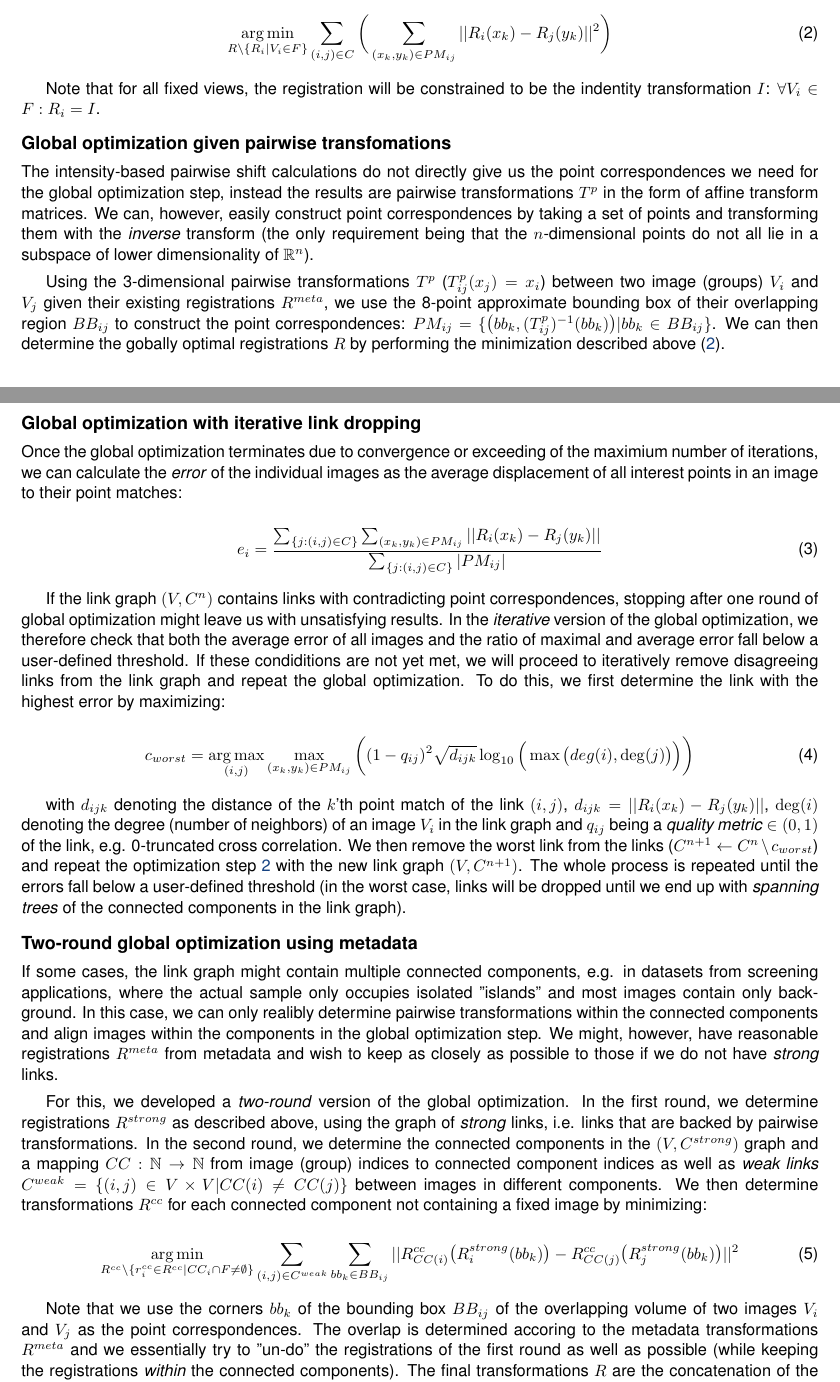
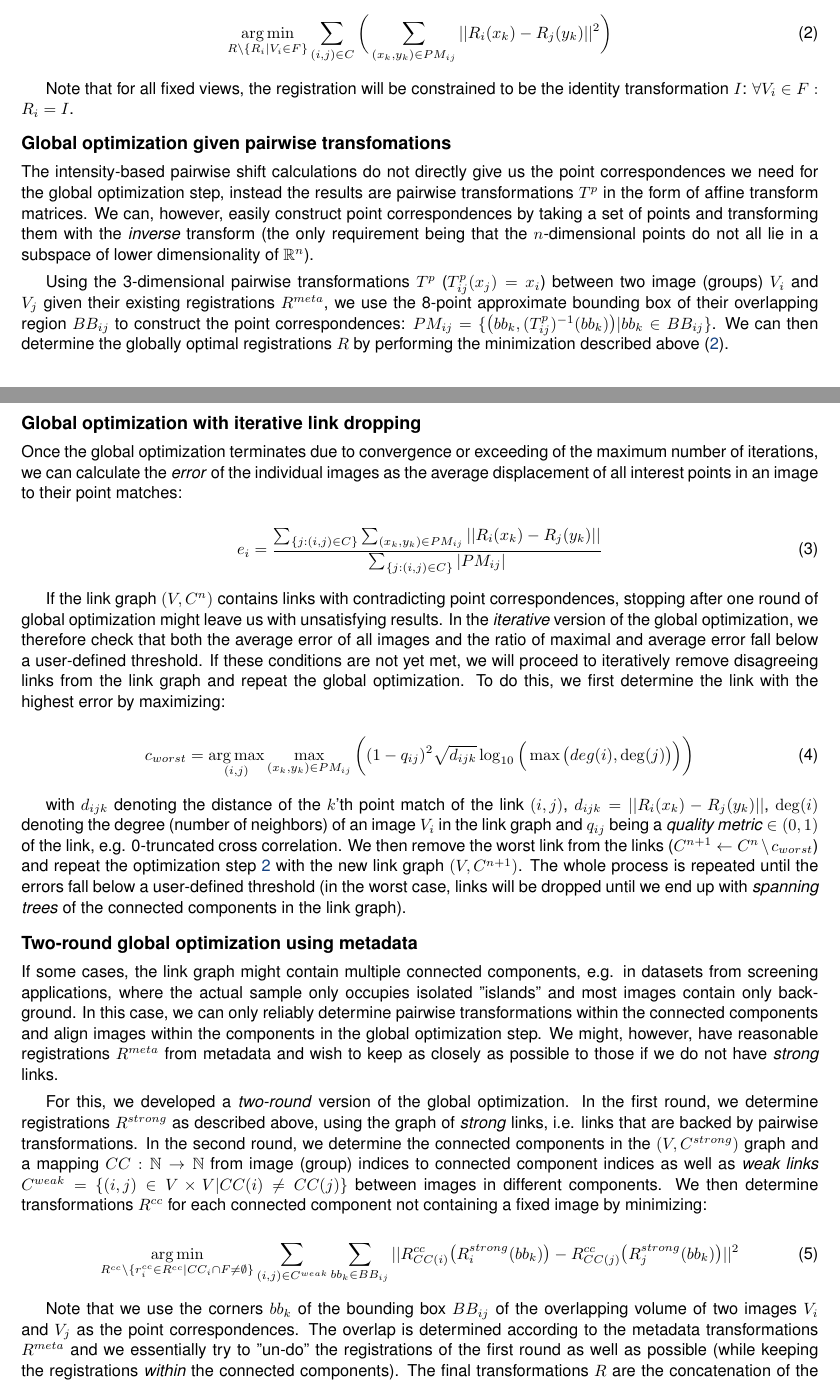
Before and after one commit to PreibischLab/bigstitcher-paper, a LaTeX paper (supplement/supplement.tex, which reads supplement/supplementary-methods.tex): two parts of pages 18 and 19 of 22, joined at a grey line, cut so that both start at the same text. Compiled offline with pdfLaTeX.

Commit message:
fixed some more typos

```diff
--- a/supplement/supplementary-methods.tex
+++ b/supplement/supplementary-methods.tex
@@ -92,24 +92,24 @@ We determine the globally optimal registrations $R$ given the image (groups) $V$
 \argmin_{R \setminus \{R_i | V_i \in F\}} \sum_{(i,j) \in C} \bigg( \sum_{(x_{k}, y_{k}) \in PM_{ij}} || R_{i}( x_{k}) - R_{j}( y_{k}) ||^2 \bigg)
 \end{equation}
 
-Note that for all fixed views, the registration will be constrained to be the indentity transformation $I$: $\forall V_i \in F: R_{i} = I$.
+Note that for all fixed views, the registration will be constrained to be the identity transformation $I$: $\forall V_i \in F: R_{i} = I$.
 
 \subsection*{Global optimization given pairwise transfomations}
 
 The intensity-based pairwise shift calculations do not directly give us the point correspondences we need for the global optimization step, instead the results are pairwise transformations $T^{p}$ in the form of affine transform matrices. We can, however, easily construct point correspondences by taking a set of points and transforming them with the \emph{inverse} transform (the only requirement being that the $n$-dimensional points do not all lie in a subspace of lower dimensionality of $\mathbb{R}^n$).
 
-Using the 3-dimensional pairwise transformations $T^{p}$ ($T^p_{ij} (x_{j}) = x_i$) between two image (groups) $V_i$ and $V_j$ given their existing registrations $R^{meta}$, we use the 8-point approximate bounding box of their overlapping region $BB_{ij}$ to construct the point correspondences: $PM_{ij} = \{ \big(bb_k, (T^p_{ij})^{-1}(bb_k) \big) | bb_k \in BB_{ij}\}$. We can then determine the gobally optimal registrations $R$ by performing the minimization described above (\ref{eq:globalopt-eq1}).
+Using the 3-dimensional pairwise transformations $T^{p}$ ($T^p_{ij} (x_{j}) = x_i$) between two image (groups) $V_i$ and $V_j$ given their existing registrations $R^{meta}$, we use the 8-point approximate bounding box of their overlapping region $BB_{ij}$ to construct the point correspondences: $PM_{ij} = \{ \big(bb_k, (T^p_{ij})^{-1}(bb_k) \big) | bb_k \in BB_{ij}\}$. We can then determine the globally optimal registrations $R$ by performing the minimization described above (\ref{eq:globalopt-eq1}).
 
 \subsection*{Global optimization with iterative link dropping}
 
-Once the global optimization terminates due to convergence or exceeding of the maximium number of iterations, we can calculate the \emph{error} of the individual images as the average displacement of all interest points in an image to their point matches:
+Once the global optimization terminates due to convergence or exceeding of the maximum number of iterations, we can calculate the \emph{error} of the individual images as the average displacement of all interest points in an image to their point matches:
 
 \begin{equation}
 \label{eq:gloablopt-eq2}
 e_i = \frac{\sum_{\{j: (i,j) \in C\}}  \sum_{(x_{k}, y_{k}) \in PM_{ij}} || R_{i}( x_{k}) - R_{j}( y_{k}) ||  }{ \sum_{\{j: (i,j) \in C\}} |PM_{ij}| }
 \end{equation}
 
-If the link graph $(V,C^n)$ contains links with contradicting point correspondences, stopping after one round of global optimization might leave us with unsatisfying results. In the \emph{iterative} version of the global optimization, we therefore check that both the average error of all images and the ratio of maximal and average error fall below a user-defined threshold. If these condiditions are not yet met, we will proceed to iteratively remove disagreeing links from the link graph and repeat the global optimization. To do this, we first determine the link with the highest error by maximizing:
+If the link graph $(V,C^n)$ contains links with contradicting point correspondences, stopping after one round of global optimization might leave us with unsatisfying results. In the \emph{iterative} version of the global optimization, we therefore check that both the average error of all images and the ratio of maximal and average error fall below a user-defined threshold. If these conditions are not yet met, we will proceed to iteratively remove disagreeing links from the link graph and repeat the global optimization. To do this, we first determine the link with the highest error by maximizing:
 
 \begin{equation}
 \label{eq:globalopt-eq3}
@@ -120,7 +120,7 @@ with $d_{ijk}$ denoting the distance of the $k$'th point match of the link $(i,j
 
 \subsection*{Two-round global optimization using metadata}
 
-If some cases, the link graph might contain multiple connected components, e.g. in datasets from screening applications, where the actual sample only occupies isolated "islands" and most images contain only background. In this case, we can only realibly determine pairwise transformations within the connected components and align images within the components in the global optimization step. We might, however, have reasonable registrations $R^{meta}$ from metadata and wish to keep as closely as possible to those if we do not have \emph{strong} links.
+If some cases, the link graph might contain multiple connected components, e.g. in datasets from screening applications, where the actual sample only occupies isolated "islands" and most images contain only background. In this case, we can only reliably determine pairwise transformations within the connected components and align images within the components in the global optimization step. We might, however, have reasonable registrations $R^{meta}$ from metadata and wish to keep as closely as possible to those if we do not have \emph{strong} links.
 
 For this, we developed a \emph{two-round} version of the global optimization. In the first round, we determine registrations $R^{strong}$ as described above, using the graph of \emph{strong} links, i.e. links that are backed by pairwise transformations. In the second round, we determine the connected components in the $(V, C^{strong} )$ graph and a mapping $CC: \mathbb{N} \to \mathbb{N}$ from image (group) indices to  connected component indices as well as \emph{weak links} $C^{weak} = \{(i,j) \in V \times V | CC(i) \neq CC(j) \}$ between images in different components. We then determine transformations $R^{cc}$ for each connected component not containing a fixed image by minimizing:
 
@@ -129,7 +129,7 @@ For this, we developed a \emph{two-round} version of the global optimization. In
 \argmin_{R^{cc} \setminus \{ r^{cc}_{i} \in R^{cc} | CC_i \cap F \neq \emptyset \}} \sum_{(i,j) \in C^{weak}} \sum_{bb_{k} \in BB_{ij}} || R^{cc}_{CC(i)}\big( R^{strong}_{i}( bb_{k})\big) -  R^{cc}_{CC(j)}\big( R^{strong}_{j}( bb_{k}) \big) ||^2
 \end{equation}
 
-Note that we use the corners $bb_k$ of the bounding box $BB_{ij}$ of the overlapping volume of two images $V_i$ and $V_j$ as the point correspondences. The overlap is determined accoring to the metadata transformations $R^{meta}$ and we essentially try to "un-do" the registrations of the first round as well as possible (while keeping the registrations \emph{within} the connected components). The final transformations $R$ are the concatenation of the registrations within the connected components with the relative transformations of the connected components: $R_{i} \leftarrow R^{cc}_{CC(i)} R^{strong}_{i}$.
+Note that we use the corners $bb_k$ of the bounding box $BB_{ij}$ of the overlapping volume of two images $V_i$ and $V_j$ as the point correspondences. The overlap is determined according to the metadata transformations $R^{meta}$ and we essentially try to "un-do" the registrations of the first round as well as possible (while keeping the registrations \emph{within} the connected components). The final transformations $R$ are the concatenation of the registrations within the connected components with the relative transformations of the connected components: $R_{i} \leftarrow R^{cc}_{CC(i)} R^{strong}_{i}$.
 
 \section{MultiView Registration}
 
```
Also changed, not shown: supplement/supplementary-methods.tex (10 more changed lines).
